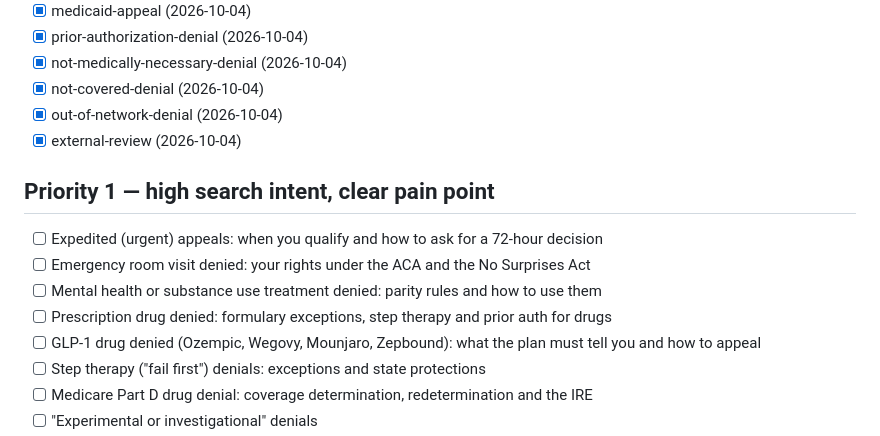
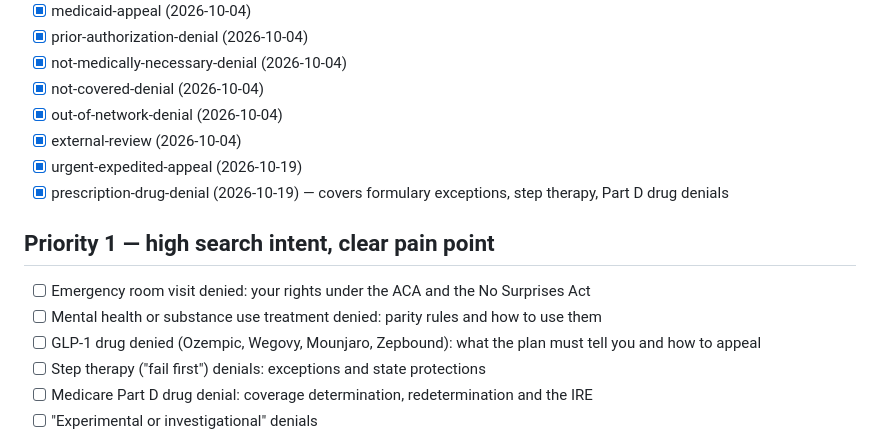
Before and after one commit to rockypointrealestate911-lab/appealmydenial-site, a Markdown page: content/topic-backlog.md, the part around the change. Drawn GitHub-style.

```diff
--- a/content/topic-backlog.md
+++ b/content/topic-backlog.md
@@ -17,12 +17,12 @@ Do not write a topic that overlaps an existing guide; extend that guide instead.
 - [x] not-covered-denial (2026-10-04)
 - [x] out-of-network-denial (2026-10-04)
 - [x] external-review (2026-10-04)
+- [x] urgent-expedited-appeal (2026-10-19)
+- [x] prescription-drug-denial (2026-10-19) — covers formulary exceptions, step therapy, Part D drug denials
 
 ## Priority 1 — high search intent, clear pain point
-- [ ] Expedited (urgent) appeals: when you qualify and how to ask for a 72-hour decision
 - [ ] Emergency room visit denied: your rights under the ACA and the No Surprises Act
 - [ ] Mental health or substance use treatment denied: parity rules and how to use them
-- [ ] Prescription drug denied: formulary exceptions, step therapy and prior auth for drugs
 - [ ] GLP-1 drug denied (Ozempic, Wegovy, Mounjaro, Zepbound): what the plan must tell you and how to appeal
 - [ ] Step therapy ("fail first") denials: exceptions and state protections
 - [ ] Medicare Part D drug denial: coverage determination, redetermination and the IRE
```
Also changed, not shown: CLAUDE.md (+11 -4 lines).
